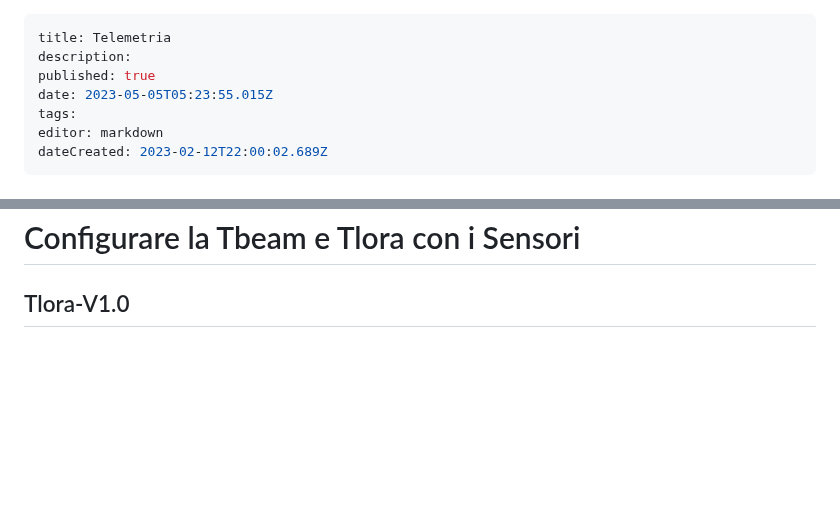
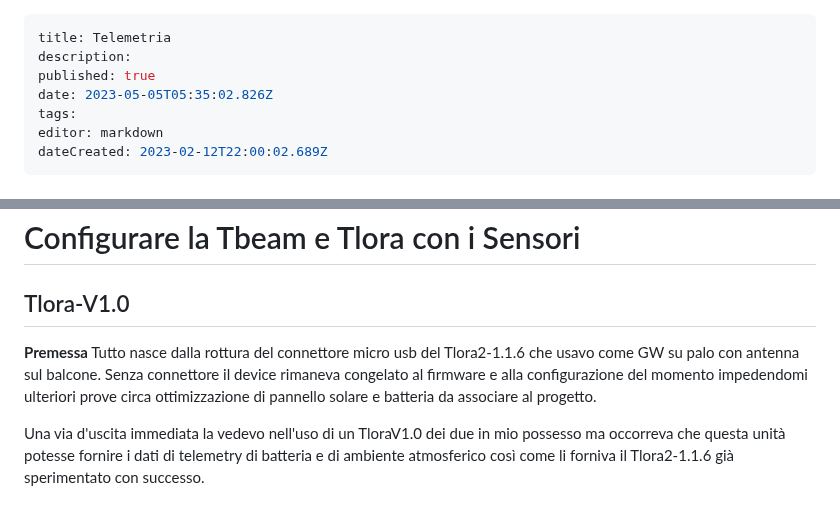
Before and after one commit to iz1kga/iMeshWiki, a Markdown page: applicazioni/Telemetria.md, 2 parts joined by grey strips. Drawn GitHub-style; blank space fills up the shorter version.

Commit message:
docs: update applicazioni/Telemetria

```diff
--- a/applicazioni/Telemetria.md
+++ b/applicazioni/Telemetria.md
@@ -2,7 +2,7 @@
 title: Telemetria
 description:
 published: true
-date: 2023-05-05T05:23:55.015Z
+date: 2023-05-05T05:35:02.826Z
 tags:
 editor: markdown
 dateCreated: 2023-02-12T22:00:02.689Z
@@ -38,3 +38,7 @@ In sintesi, il sensore INA219 serve a misurare corrente e tensione in sistemi a
 # Configurare la Tbeam e Tlora con i  Sensori
 
 ## Tlora-V1.0
+**Premessa**
+Tutto nasce dalla rottura del connettore micro usb del Tlora2-1.1.6 che usavo come GW su palo con antenna sul balcone. Senza connettore il device rimaneva congelato al firmware e alla configurazione del momento impedendomi ulteriori prove circa ottimizzazione di pannello solare e batteria da associare al progetto.
+
+Una via d'uscita immediata la vedevo nell'uso di un TloraV1.0 dei due in mio possesso ma occorreva che questa unità potesse fornire i dati di telemetry di batteria e di ambiente atmosferico così come li forniva il Tlora2-1.1.6 già sperimentato con successo.
```
